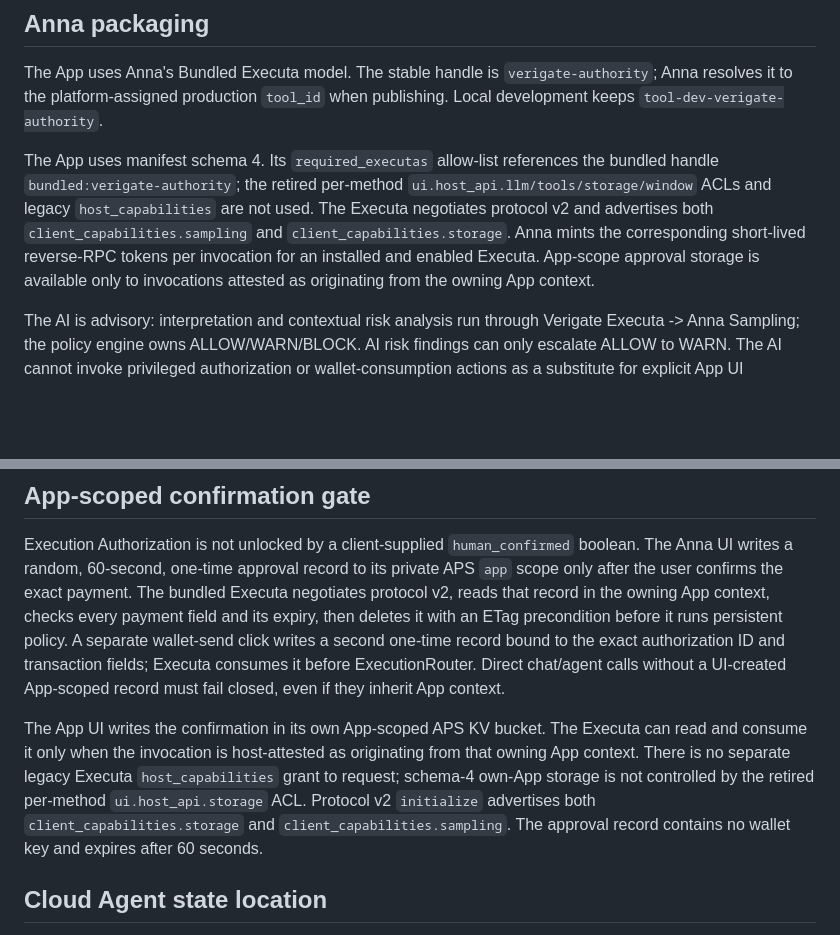
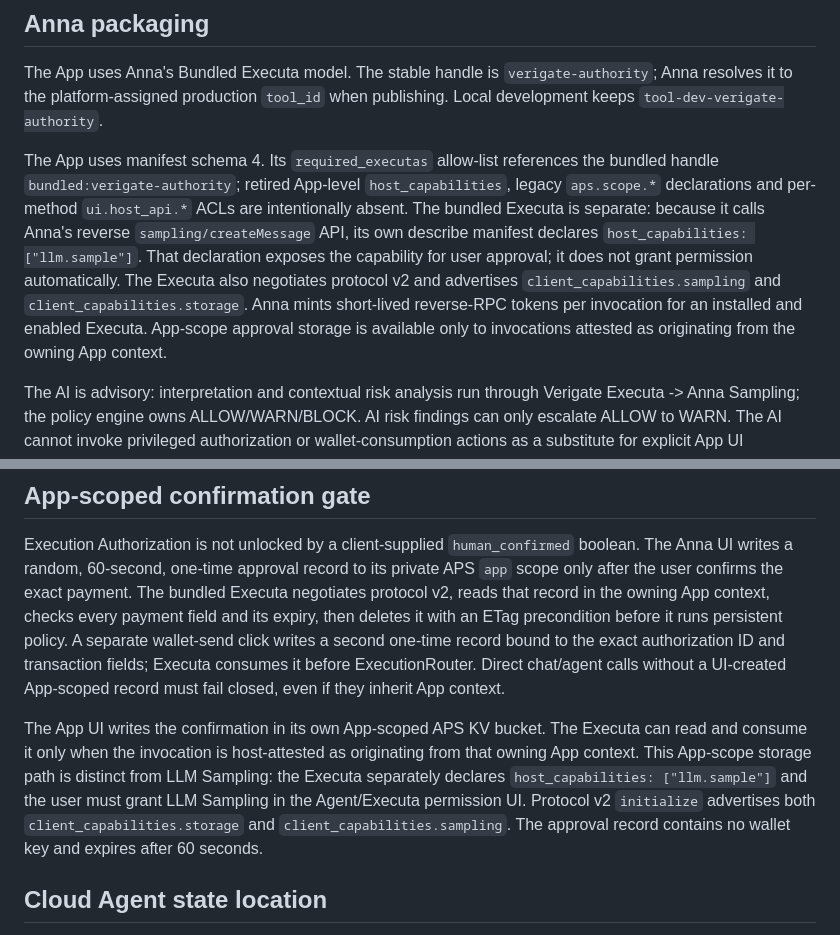
Before and after one commit to rudimentall1/verigate, a Markdown page: anna/README.md, 2 parts joined by grey strips. GitHub-like rendering; blank space fills up the shorter version.

```diff
--- a/anna/README.md
+++ b/anna/README.md
@@ -52,7 +52,7 @@ Run these on a fresh install. Expected results use the Anna policy (500 per tran
 
 The App uses Anna's Bundled Executa model. The stable handle is `verigate-authority`; Anna resolves it to the platform-assigned production `tool_id` when publishing. Local development keeps `tool-dev-verigate-authority`.
 
-The App uses manifest schema 4. Its `required_executas` allow-list references the bundled handle `bundled:verigate-authority`; the retired per-method `ui.host_api.llm/tools/storage/window` ACLs and legacy `host_capabilities` are not used. The Executa negotiates protocol v2 and advertises both `client_capabilities.sampling` and `client_capabilities.storage`. Anna mints the corresponding short-lived reverse-RPC tokens per invocation for an installed and enabled Executa. App-scope approval storage is available only to invocations attested as originating from the owning App context.
+The App uses manifest schema 4. Its `required_executas` allow-list references the bundled handle `bundled:verigate-authority`; retired App-level `host_capabilities`, legacy `aps.scope.*` declarations and per-method `ui.host_api.*` ACLs are intentionally absent. The bundled Executa is separate: because it calls Anna's reverse `sampling/createMessage` API, its own describe manifest declares `host_capabilities: ["llm.sample"]`. That declaration exposes the capability for user approval; it does not grant permission automatically. The Executa also negotiates protocol v2 and advertises `client_capabilities.sampling` and `client_capabilities.storage`. Anna mints short-lived reverse-RPC tokens per invocation for an installed and enabled Executa. App-scope approval storage is available only to invocations attested as originating from the owning App context.
 
 The AI is advisory: interpretation and contextual risk analysis run through Verigate Executa -> Anna Sampling; the policy engine owns ALLOW/WARN/BLOCK. AI risk findings can only escalate ALLOW to WARN. The AI cannot invoke privileged authorization or wallet-consumption actions as a substitute for explicit App UI confirmation.
 
@@ -119,7 +138,7 @@ enforcement boundary.
 
 Execution Authorization is not unlocked by a client-supplied `human_confirmed` boolean. The Anna UI writes a random, 60-second, one-time approval record to its private APS `app` scope only after the user confirms the exact payment. The bundled Executa negotiates protocol v2, reads that record in the owning App context, checks every payment field and its expiry, then deletes it with an ETag precondition before it runs persistent policy. A separate wallet-send click writes a second one-time record bound to the exact authorization ID and transaction fields; Executa consumes it before ExecutionRouter. Direct chat/agent calls without a UI-created App-scoped record must fail closed, even if they inherit App context.
 
-The App UI writes the confirmation in its own App-scoped APS KV bucket. The Executa can read and consume it only when the invocation is host-attested as originating from that owning App context. There is no separate legacy Executa `host_capabilities` grant to request; schema-4 own-App storage is not controlled by the retired per-method `ui.host_api.storage` ACL. Protocol v2 `initialize` advertises both `client_capabilities.storage` and `client_capabilities.sampling`. The approval record contains no wallet key and expires after 60 seconds.
+The App UI writes the confirmation in its own App-scoped APS KV bucket. The Executa can read and consume it only when the invocation is host-attested as originating from that owning App context. This App-scope storage path is distinct from LLM Sampling: the Executa separately declares `host_capabilities: ["llm.sample"]` and the user must grant LLM Sampling in the Agent/Executa permission UI. Protocol v2 `initialize` advertises both `client_capabilities.storage` and `client_capabilities.sampling`. The approval record contains no wallet key and expires after 60 seconds.
 
 ## Cloud Agent state location
 
```
Also changed, not shown: other parts of anna/README.md (+25 -6 lines).
